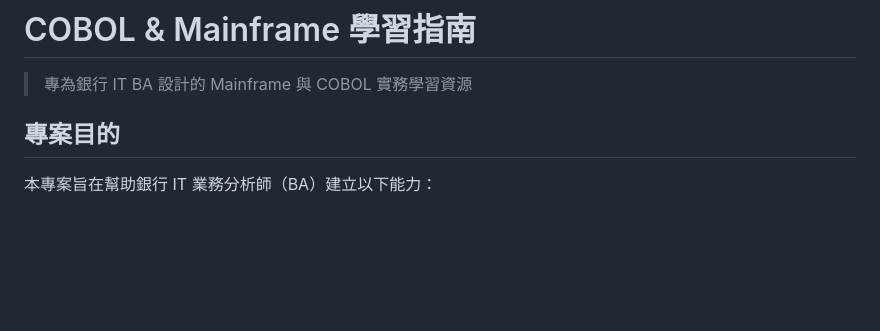
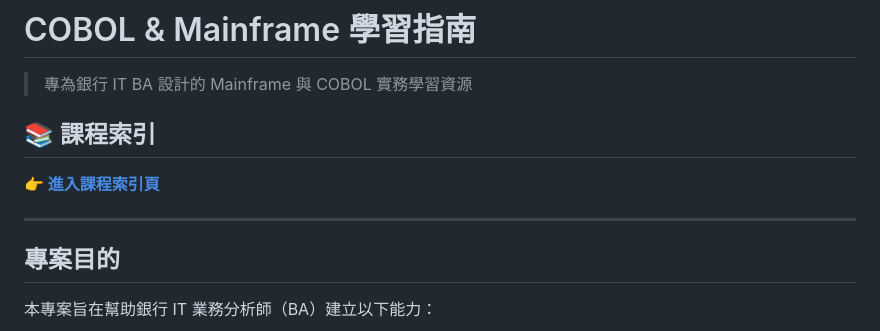
Before and after one commit to jasonckfan/Cobol-Learning, a Markdown page: README.md, the part around the change. Rendered like a GitHub page; blank space fills up the shorter version.

Commit message:
新增課程索引頁
- 新增 docs/index.md 課程索引主頁
- 每個課程顯示章節快速連結
- 支援直接跳轉到特定內容
- 顯示課程完成狀態與進度條
- 更新 README 添加索引頁連結

```diff
--- a/README.md
+++ b/README.md
@@ -1,6 +1,12 @@
 # COBOL & Mainframe 學習指南
 
 > 專為銀行 IT BA 設計的 Mainframe 與 COBOL 實務學習資源
+
+## 📚 課程索引
+
+**👉 [進入課程索引頁](docs/index.md)**
+
+---
 
 ## 專案目的
 
```
Also changed, not shown: docs/index.md (added, +312 -0 lines).
